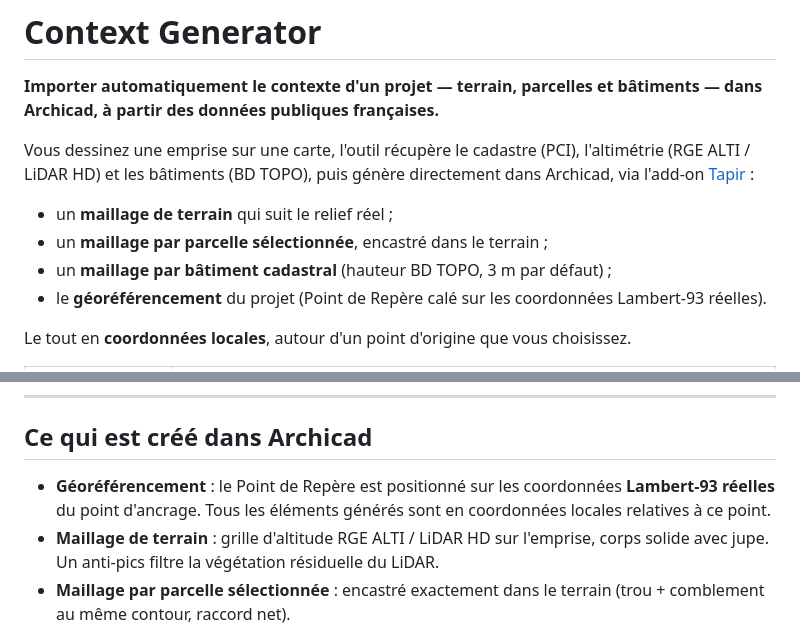
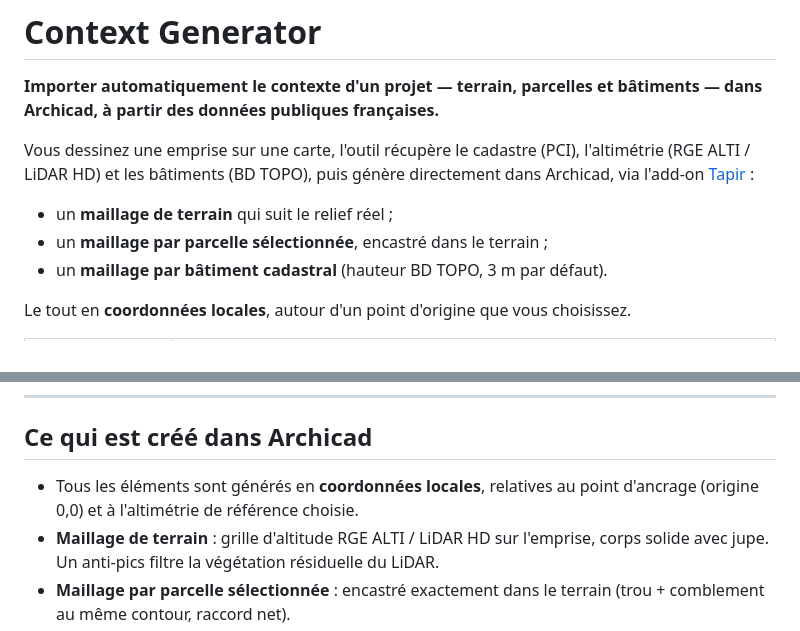
Before and after one commit to MathiasJon/Scripts-TAPIR-ARCHICAD, a Markdown page: SCRIPTS/CONTEXT GENERATOR/README.md, 2 parts joined by grey strips. Drawn GitHub-style.

Commit message:
Guide : retire la mention du géoréférencement (à vérifier)
Co-Authored-By: Claude Sonnet 5 <noreply@anthropic.com>

```diff
--- a/SCRIPTS/CONTEXT GENERATOR/README.md
+++ b/SCRIPTS/CONTEXT GENERATOR/README.md
@@ -10,8 +10,7 @@ Vous dessinez une emprise sur une carte, l'outil récupère le cadastre (PCI), l
 
 - un **maillage de terrain** qui suit le relief réel ;
 - un **maillage par parcelle sélectionnée**, encastré dans le terrain ;
-- un **maillage par bâtiment cadastral** (hauteur BD TOPO, 3 m par défaut) ;
-- le **géoréférencement** du projet (Point de Repère calé sur les coordonnées Lambert‑93 réelles).
+- un **maillage par bâtiment cadastral** (hauteur BD TOPO, 3 m par défaut).
 
 Le tout en **coordonnées locales**, autour d'un point d'origine que vous choisissez.
 
@@ -154,7 +153,7 @@ Une **unique** boîte de dialogue Archicad demande confirmation **avant toute cr
 
 ## Ce qui est créé dans Archicad
 
-- **Géoréférencement** : le Point de Repère est positionné sur les coordonnées **Lambert‑93 réelles** du point d'ancrage. Tous les éléments générés sont en coordonnées locales relatives à ce point.
+- Tous les éléments sont générés en **coordonnées locales**, relatives au point d'ancrage (origine 0,0) et à l'altimétrie de référence choisie.
 - **Maillage de terrain** : grille d'altitude RGE ALTI / LiDAR HD sur l'emprise, corps solide avec jupe. Un anti‑pics filtre la végétation résiduelle du LiDAR.
 - **Maillage par parcelle sélectionnée** : encastré exactement dans le terrain (trou + comblement au même contour, raccord net).
 - **Maillage par bâtiment cadastral** : emprise PCI, hauteur issue de la BD TOPO (**3 m par défaut** si aucune correspondance).
```
